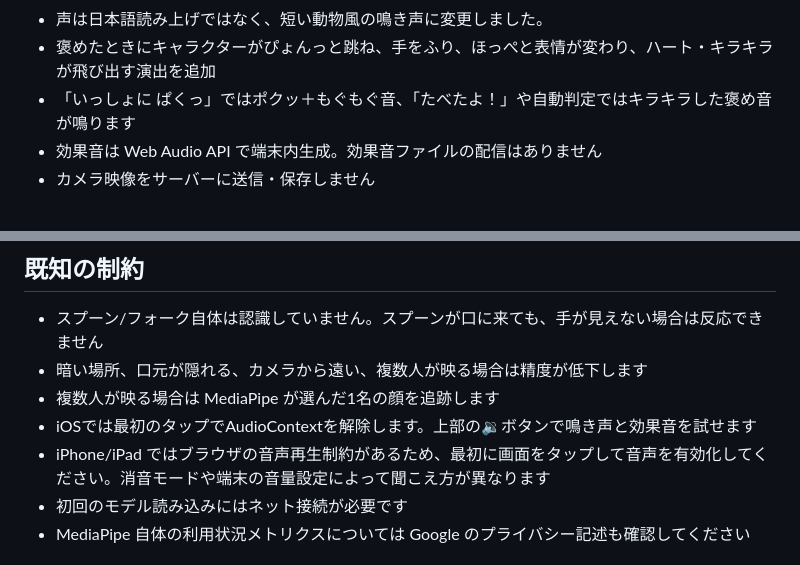
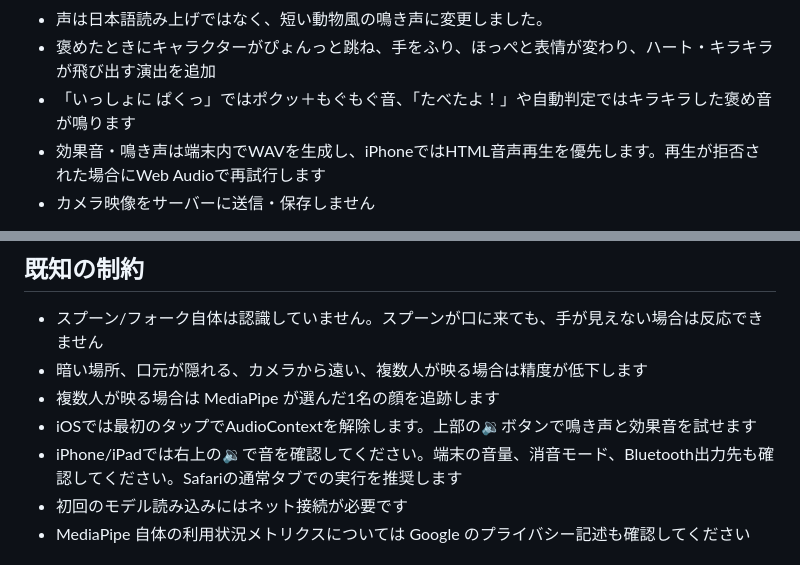
Before and after one commit to fooping-tech/mogutomo, a Markdown page: README.md, 2 parts joined by grey strips. Rendered like a GitHub page.

Commit message:
Document iPhone HTML audio fix and sound troubleshooting

```diff
--- a/README.md
+++ b/README.md
@@ -12,7 +12,7 @@
 - 声は日本語読み上げではなく、短い動物風の鳴き声に変更しました。
 - 褒めたときにキャラクターがぴょんっと跳ね、手をふり、ほっぺと表情が変わり、ハート・キラキラが飛び出す演出を追加
 - 「いっしょに ぱくっ」ではポクッ＋もぐもぐ音、「たべたよ！」や自動判定ではキラキラした褒め音が鳴ります
-- 効果音は Web Audio API で端末内生成。効果音ファイルの配信はありません
+- 効果音・鳴き声は端末内でWAVを生成し、iPhoneではHTML音声再生を優先します。再生が拒否された場合にWeb Audioで再試行します
 - カメラ映像をサーバーに送信・保存しません
 
 > 注意：飲み込んだことや、実際に食べたかどうかは映像だけでは判定できません。手の動きによる**推定**なので、誤検出・見逃しがあります。あくまで遊びの補助です。食事を強制したり、医療目的に使わないでください。
@@ -57,7 +57,7 @@ python3 -m http.server 8000
 - 暗い場所、口元が隠れる、カメラから遠い、複数人が映る場合は精度が低下します
 - 複数人が映る場合は MediaPipe が選んだ1名の顔を追跡します
 - iOSでは最初のタップでAudioContextを解除します。上部の🔉ボタンで鳴き声と効果音を試せます
-- iPhone/iPad ではブラウザの音声再生制約があるため、最初に画面をタップして音声を有効化してください。消音モードや端末の音量設定によって聞こえ方が異なります
+- iPhone/iPadでは右上の🔉で音を確認してください。端末の音量、消音モード、Bluetooth出力先も確認してください。Safariの通常タブでの実行を推奨します
 - 初回のモデル読み込みにはネット接続が必要です
 - MediaPipe 自体の利用状況メトリクスについては Google のプライバシー記述も確認してください
 
```
